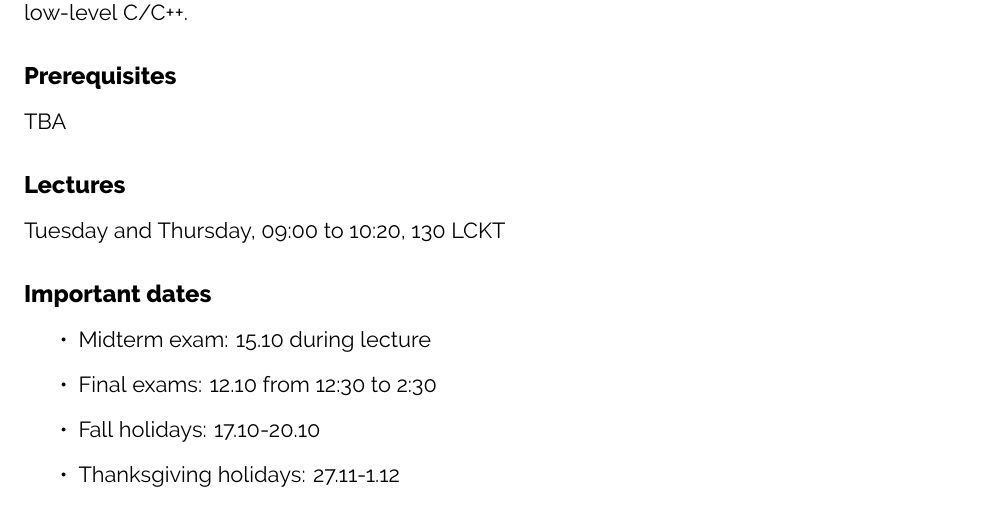
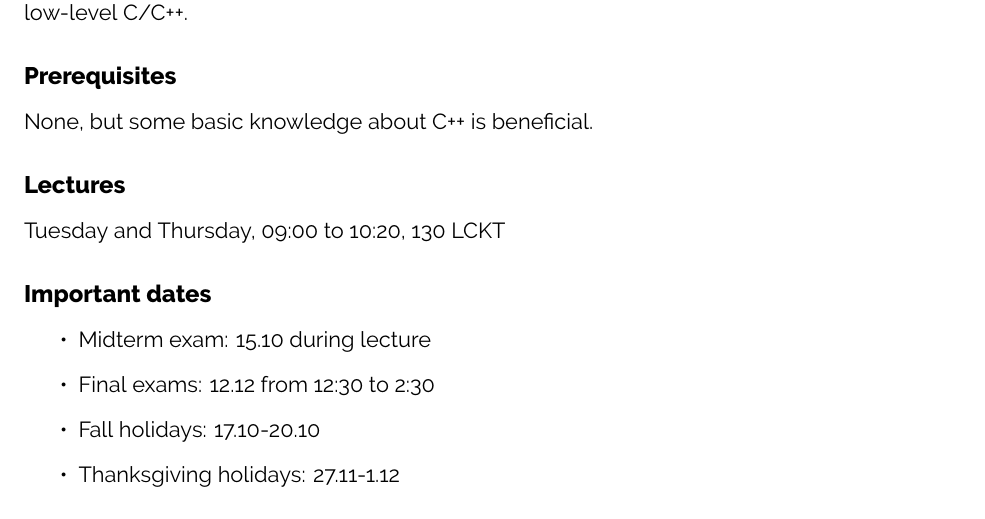
Before and after one commit to diehlpkteaching/ParallelComputationMath, a LaTeX document (syllabus/syllabus.tex): part of page 1 of 4, cut so that both start at the same text. Compiled offline with XeLaTeX.

Commit message:
Correct the date of the final exam

```diff
--- a/syllabus/syllabus.tex
+++ b/syllabus/syllabus.tex
@@ -64,7 +64,7 @@ Since programming skills can only be improved by doing, there will be weekly pro
 %%%%%%%%%%%%%%%%%%%%%%%%%%%%%%%%%%%%%%%%%%%%%%%%%%%%%%%%%%%%%%%%%%%%%%%%%%%%%%
 \subsection*{Prerequisites}
 %%%%%%%%%%%%%%%%%%%%%%%%%%%%%%%%%%%%%%%%%%%%%%%%%%%%%%%%%%%%%%%%%%%%%%%%%%%%%%
-TBA
+None, but some basic knowledge about C++ is beneficial.
 
 %%%%%%%%%%%%%%%%%%%%%%%%%%%%%%%%%%%%%%%%%%%%%%%%%%%%%%%%%%%%%%%%%%%%%%%%%%%%%%
 \subsection*{Lectures}
@@ -75,7 +75,7 @@ Tuesday and Thursday, 09:00 to 10:20, 130 LCKT
 %%%%%%%%%%%%%%%%%%%%%%%%%%%%%%%%%%%%%%%%%%%%%%%%%%%%%%%%%%%%%%%%%%%%%%%%%%%%%%
 \begin{itemize}
 \item Midterm exam: 15.10 during lecture
-\item Final exams: 12.10 from 12:30 to 2:30
+\item Final exams: 12.12 from 12:30 to 2:30
 \item Fall holidays: 17.10-20.10
 \item Thanksgiving holidays: 27.11-1.12
 \end{itemize}
```
